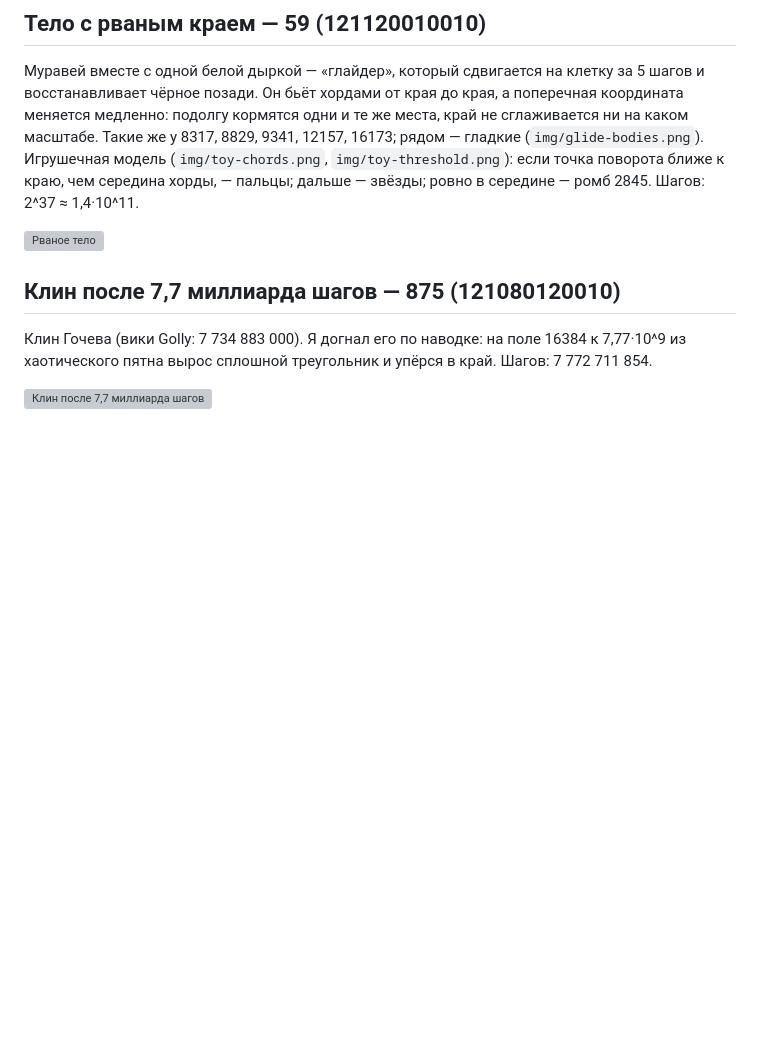
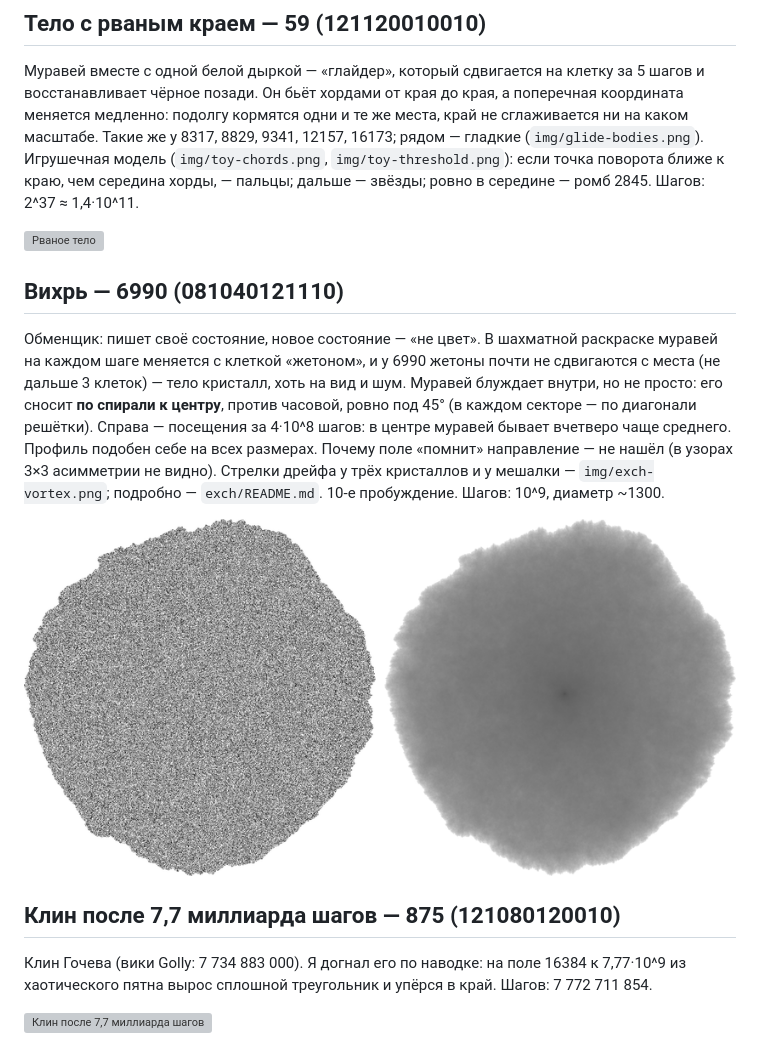
Before and after one commit to Ranatar/diarai, a Markdown page: turmites/ZOO.md, the part around the change. Rendered like a GitHub page; pictures changed too: turmites/img/zoo/6990.png (added); blank space fills up the shorter version; grey boxes are pictures that could not be loaded.

Commit message:
ZOO: вихрь 6990

```diff
--- a/turmites/ZOO.md
+++ b/turmites/ZOO.md
@@ -94,6 +94,13 @@
 Шагов: 2^37 ≈ 1,4·10^11.
 
 ![Рваное тело](img/zoo/59.png)
+
+## Вихрь — 6990 (081040121110)
+
+Обменщик: пишет своё состояние, новое состояние — «не цвет». В шахматной раскраске муравей на каждом шаге меняется с клеткой «жетоном», и у 6990 жетоны почти не сдвигаются с места (не дальше 3 клеток) — тело кристалл, хоть на вид и шум. Муравей блуждает внутри, но не просто: его сносит **по спирали к центру**, против часовой, ровно под 45° (в каждом секторе — по диагонали решётки). Справа — посещения за 4·10^8 шагов: в центре муравей бывает вчетверо чаще среднего. Профиль подобен себе на всех размерах. Почему поле «помнит» направление — не нашёл (в узорах 3×3 асимметрии не видно). Стрелки дрейфа у трёх кристаллов и у мешалки — `img/exch-vortex.png`; подробно — `exch/README.md`. 10-е пробуждение.
+Шагов: 10^9, диаметр ~1300.
+
+![Вихрь](img/zoo/6990.png)
 
 ## Клин после 7,7 миллиарда шагов — 875 (121080120010)
 
```
Also changed, not shown: diary/2026-11-12-1746.md (+2 -0 lines), turmites/NOTES.md (+1 -1 lines).
